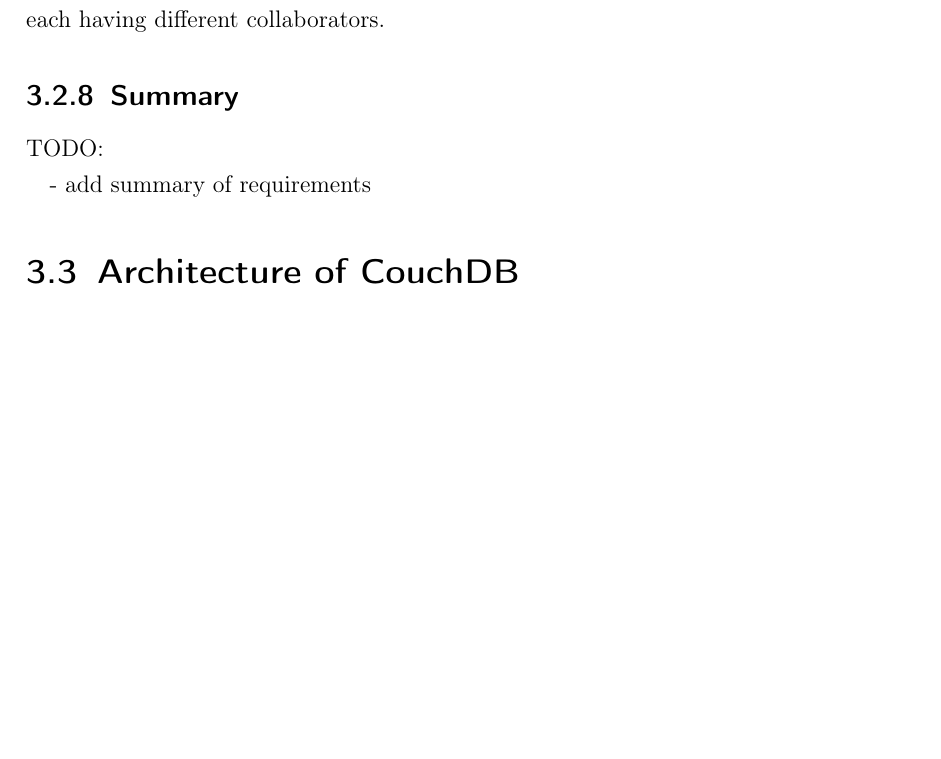
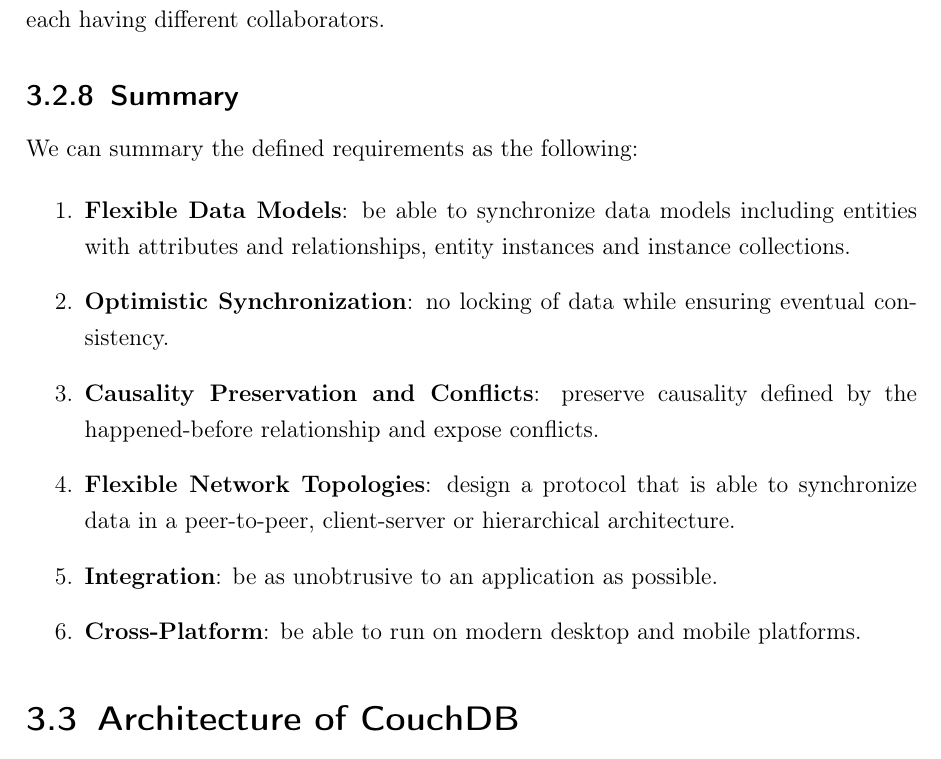
Before and after one commit to mirkokiefer/syncing-thesis, a LaTeX thesis (latex/bsc-thesis.tex, which reads latex/main-requirements.tex): part of page 31 of 44, cut so that both start at the same text, the shorter picture padded with empty space. Compiled offline with pdfLaTeX.

Commit message:
add req summary

```diff
--- a/latex/main-requirements.tex
+++ b/latex/main-requirements.tex
@@ -130,6 +130,13 @@
 
 \subsection{Summary}
 
-TODO:
+We can summary the defined requirements as the following:
 
-- add summary of requirements
+\begin{enumerate}
+\item \textbf{Flexible Data Models}: be able to synchronize data models including entities with attributes and relationships, entity instances and instance collections.
+\item \textbf{Optimistic Synchronization}: no locking of data while ensuring eventual consistency.
+\item \textbf{Causality Preservation and Conflicts}: preserve causality defined by the happened-before relationship and expose conflicts.
+\item \textbf{Flexible Network Topologies}: design a protocol that is able to synchronize data in a peer-to-peer, client-server or hierarchical architecture.
+\item \textbf{Integration}: be as unobtrusive to an application as possible.
+\item \textbf{Cross-Platform}: be able to run on modern desktop and mobile platforms.
+\end{enumerate}
```
Also changed, not shown: thesis.pdf.
